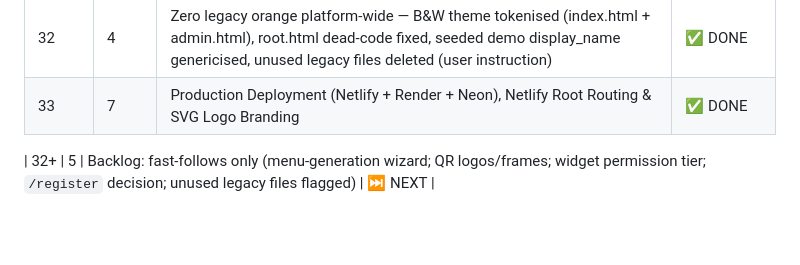
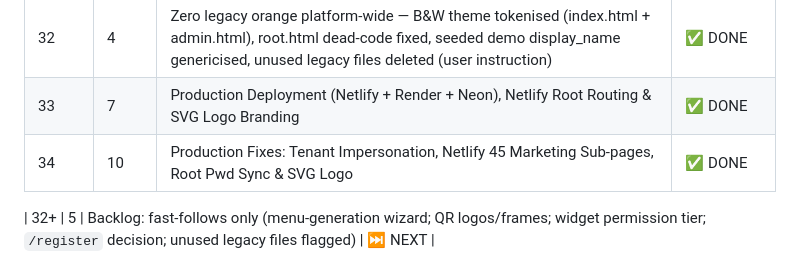
Before and after one commit to hasaca-bot/hasacaplatformdbs, a Markdown page: development-logs/development-status.md, the part around the change. GitHub-like rendering; blank space fills up the shorter version.

Commit message:
docs: create local fork/production-fixes branch with detailed Phase 34 change log

```diff
--- a/development-logs/development-status.md
+++ b/development-logs/development-status.md
@@ -57,6 +57,8 @@ Multi-tenant restaurant SaaS. Node.js + Express (`backend/server.js`), dual DB l
 | 31 | 6 | Root routing: "/" is host-aware — HASACA landing page on the bare host, tenant sites unchanged on real subdomains, `/tenant/:slug` + `/admin` + `/login` aliases | ✅ DONE |
 | 32 | 4 | Zero legacy orange platform-wide — B&W theme tokenised (index.html + admin.html), root.html dead-code fixed, seeded demo display_name genericised, unused legacy files deleted (user instruction) | ✅ DONE |
 | 33 | 7 | Production Deployment (Netlify + Render + Neon), Netlify Root Routing & SVG Logo Branding | ✅ DONE |
+| 34 | 10 | Production Fixes: Tenant Impersonation, Netlify 45 Marketing Sub-pages, Root Pwd Sync & SVG Logo | ✅ DONE |
+
 
 | 32+ | 5 | Backlog: fast-follows only (menu-generation wizard; QR logos/frames; widget permission tier; `/register` decision; unused legacy files flagged) | ⏭️ NEXT |
 
```
Also changed, not shown: development-logs/phase-34.md (added, +75 -0 lines).
